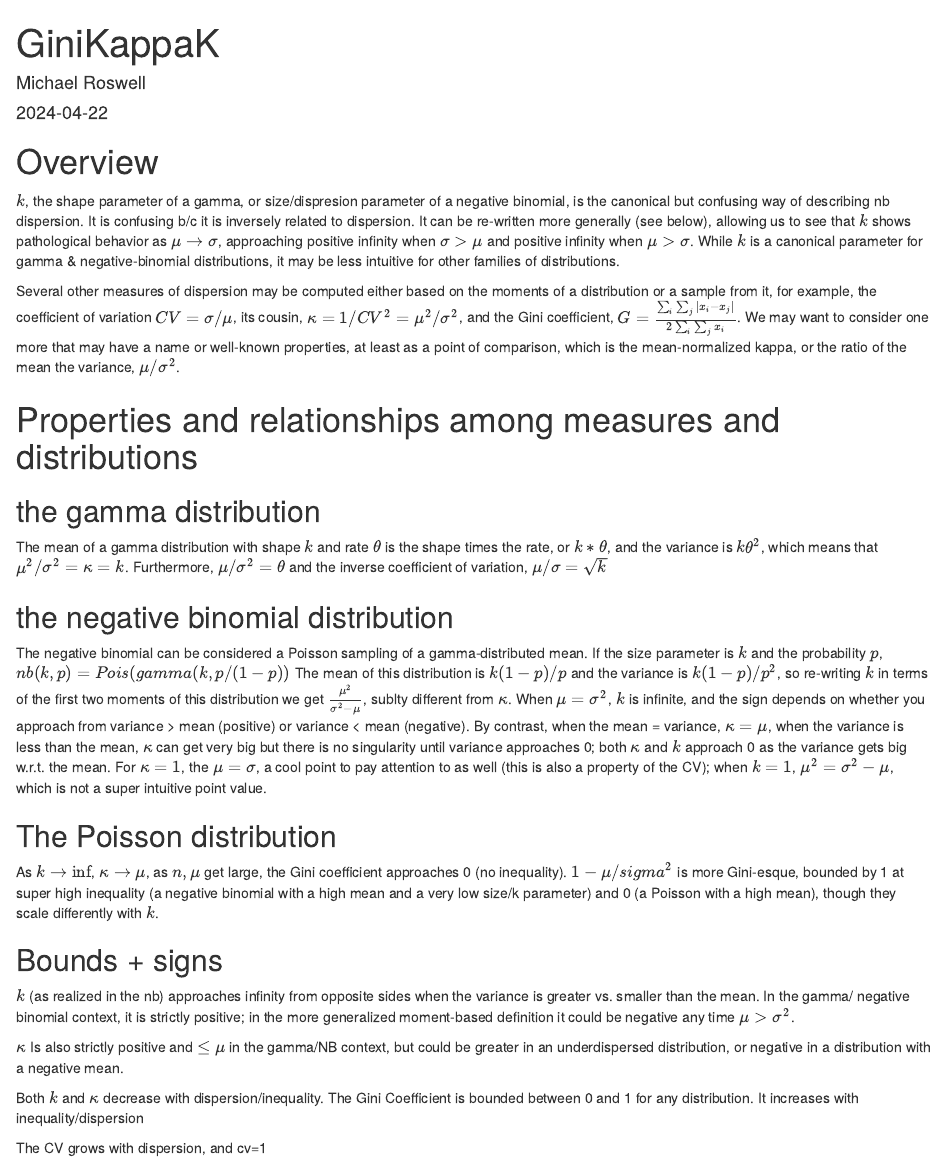
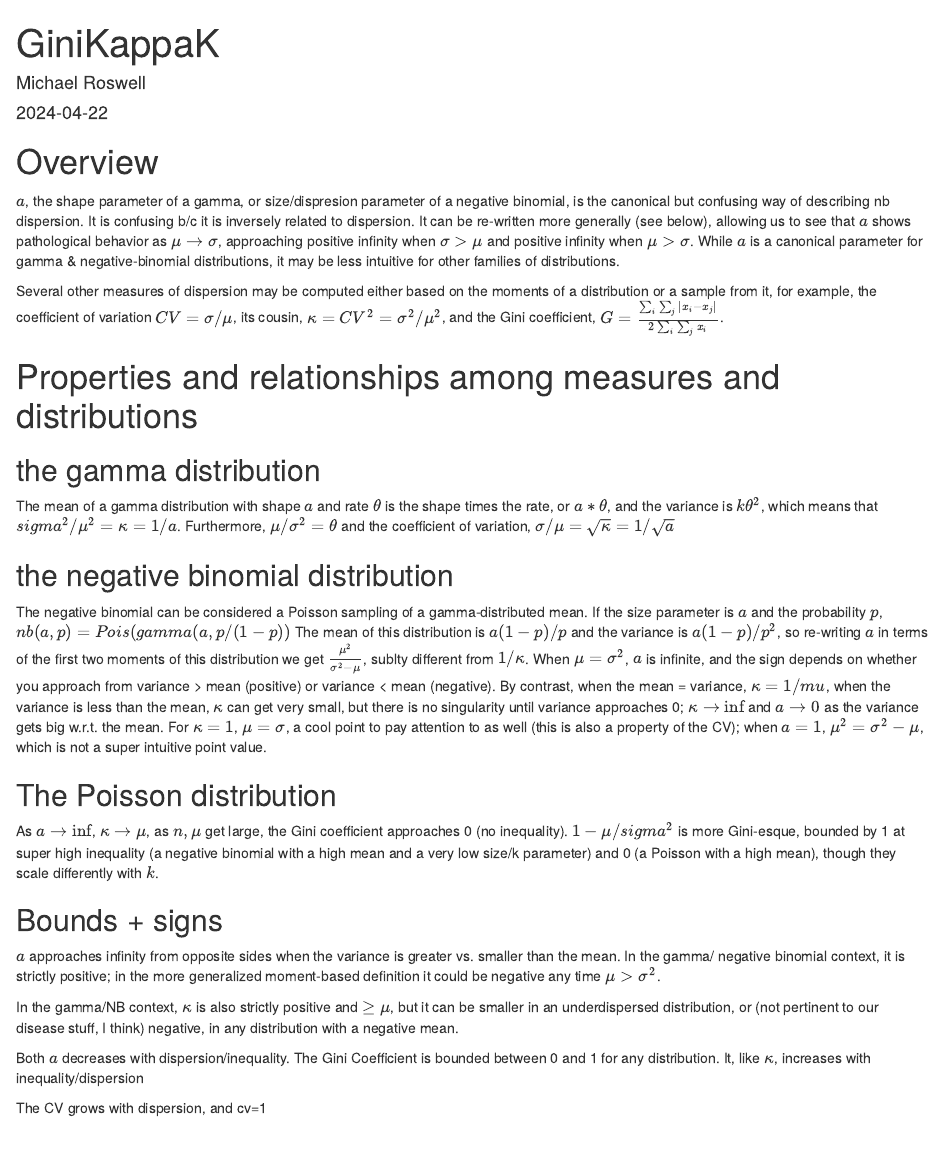
Before and after one commit to mikeroswell/epiExplore, an R Markdown document (GiniKappaK.Rmd): the page in a window 1100 px wide, from its top. Rendered offline with R 4.5, knitr and Pandoc, with nearby package versions.

````diff
--- a/GiniKappaK.Rmd
+++ b/GiniKappaK.Rmd
@@ -10,65 +10,63 @@
 ```
 # Overview
 
-$k$, the shape parameter of a gamma, or size/dispresion parameter of a negative
+$a$, the shape parameter of a gamma, or size/dispresion parameter of a negative
 binomial, is the canonical but confusing way of describing nb dispersion. It is
 confusing b/c it is inversely related to dispersion. It can be re-written more
-generally (see below), allowing us to see that $k$ shows pathological behavior
+generally (see below), allowing us to see that $a$ shows pathological behavior
 as $\mu \to \sigma$, approaching positive infinity when $\sigma > \mu$ and
-positive infinity when $\mu > \sigma$. While $k$ is a canonical parameter for
+positive infinity when $\mu > \sigma$. While $a$ is a canonical parameter for
 gamma & negative-binomial distributions, it may be less intuitive for other
 families of distributions.
 
 Several other measures of dispersion may be computed either based on the moments
 of a distribution or a sample from it, for example, the coefficient of variation
-$CV = \sigma / \mu$, its cousin, $\kappa = 1/CV^2 = \mu^2/\sigma^2$, and the
-Gini coefficient, $G = \frac{\sum_{i}\sum_{j} |x_i -
-x_j|}{2\sum_{i}\sum_{j}x_i}$. We may want to consider one more that may have a
-name or well-known properties, at least as a point of comparison, which is the
-mean-normalized kappa, or the ratio of the mean the variance, $\mu/\sigma^2$.
+$CV = \sigma / \mu$, its cousin, $\kappa = CV^2 = \sigma^2/\mu^2$, and the
+Gini coefficient,
+$G = \frac{\sum_{i}\sum_{j} |x_i - x_j|}{2\sum_{i}\sum_{j}x_i}$.
 
 # Properties and relationships among measures and distributions
 
 ## the gamma distribution
-The mean of a gamma distribution with shape $k$ and rate $\theta$ is the shape
-times the rate, or $k* \theta$, and the variance is $k\theta^2$, which means
-that $\mu^2/\sigma^2 = \kappa =k$. Furthermore, $\mu/\sigma^2 = \theta$ and the
-inverse coefficient of variation, $\mu/\sigma = \sqrt{k}$
+The mean of a gamma distribution with shape $a$ and rate $\theta$ is the shape
+times the rate, or $a* \theta$, and the variance is $k\theta^2$, which means
+that $sigma^2/\mu^2 = \kappa = 1/a$. Furthermore, $\mu/\sigma^2 = \theta$ and
+the coefficient of variation, $\sigma/\mu = \sqrt{\kappa}= 1/\sqrt{a}$
 
 ## the negative binomial distribution
 The negative binomial can be considered a Poisson sampling of a
-gamma-distributed mean. If the size parameter is $k$ and the probability $p$,
-$nb(k, p) = Pois(gamma(k, p/(1-p))$ The mean of this distribution is $k(1-p)/p$
-and the variance is $k(1-p)/p^2$, so re-writing $k$ in terms of the first two
+gamma-distributed mean. If the size parameter is $a$ and the probability $p$,
+$nb(a, p) = Pois(gamma(a, p/(1-p))$ The mean of this distribution is $a(1-p)/p$
+and the variance is $a(1-p)/p^2$, so re-writing $a$ in terms of the first two
 moments of this distribution we get $\frac{\mu^2}{\sigma^2 - \mu}$, sublty
-different from $\kappa$. When $\mu = \sigma^2$, $k$ is infinite, and the sign
+different from $1/\kappa$. When $\mu = \sigma^2$, $a$ is infinite, and the sign
 depends on whether you approach from variance > mean (positive) or variance <
-mean (negative). By contrast, when the mean = variance, $\kappa = \mu$, when the
-variance is less than the mean, $\kappa$ can get very big but there is no
-singularity until variance approaches 0; both $\kappa$ and $k$ approach 0 as the
-variance gets big w.r.t. the mean. For $\kappa = 1$, the $\mu = \sigma$, a cool
+mean (negative). By contrast, when the mean = variance, $\kappa = 1/mu$, when the
+variance is less than the mean, $\kappa$ can get very small, but there is no
+singularity until variance approaches 0; $\kappa \to \inf$ and $a \to 0$ as the
+variance gets big w.r.t. the mean. For $\kappa = 1$, $\mu = \sigma$, a cool
 point to pay attention to as well (this is also a property of the CV); when
-$k =1$, $\mu^2 = \sigma^2-\mu$, which is not a super intuitive point value.
+$a =1$, $\mu^2 = \sigma^2-\mu$, which is not a super intuitive point value.
 
 ## The Poisson distribution
-As $k \to \inf$, $\kappa \to \mu$, as $n, \mu$ get large, the Gini coefficient
+As $a \to \inf$, $\kappa \to \mu$, as $n, \mu$ get large, the Gini coefficient
 approaches 0 (no inequality). $1- \mu/sigma^2$ is more Gini-esque, bounded by 1
 at super high inequality (a negative binomial with a high mean and a very low
 size/k parameter) and 0 (a Poisson with a high mean), though they scale
 differently with $k$.
 
 ## Bounds + signs
-$k$ (as realized in the nb) approaches infinity from opposite sides when the
-variance is greater vs. smaller than the mean. In the gamma/ negative binomial
-context, it is strictly positive; in the more generalized moment-based
-definition it could be negative any time $\mu > \sigma^2$.
+$a$ approaches infinity from opposite sides when the variance is greater vs.
+smaller than the mean. In the gamma/ negative binomial context, it is strictly
+positive; in the more generalized moment-based definition it could be negative
+any time $\mu > \sigma^2$.
 
-$\kappa$ Is also strictly positive and $\leq \mu$ in the gamma/NB context, but
-could be greater in an underdispersed distribution, or negative in a
-distribution with a negative mean.
+In the gamma/NB context, $\kappa$  is also strictly positive and $\geq \mu$, but
+it can be smaller in an underdispersed distribution, or (not pertinent to our
+disease stuff, I think) negative, in any distribution with a negative mean.
 
-Both $k$ and $\kappa$ decrease with dispersion/inequality. The Gini Coefficient
-is bounded between 0 and 1 for any distribution. It increases with
+Both $a$ decreases with dispersion/inequality. The Gini Coefficient is bounded
+between 0 and 1 for any distribution. It, like $\kappa$, increases with
 inequality/dispersion
 
 The CV grows with dispersion, and cv=1
````
Also changed, not shown: phi.html (added), 1 other file.
